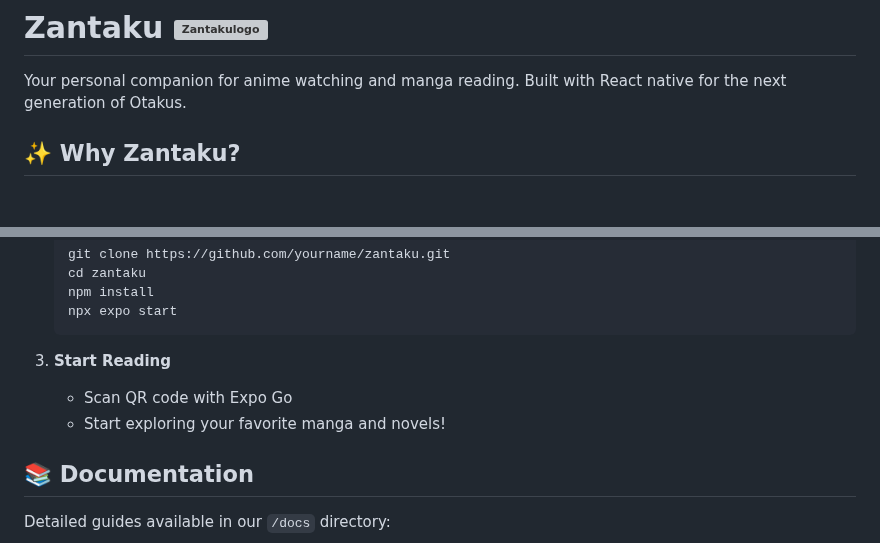
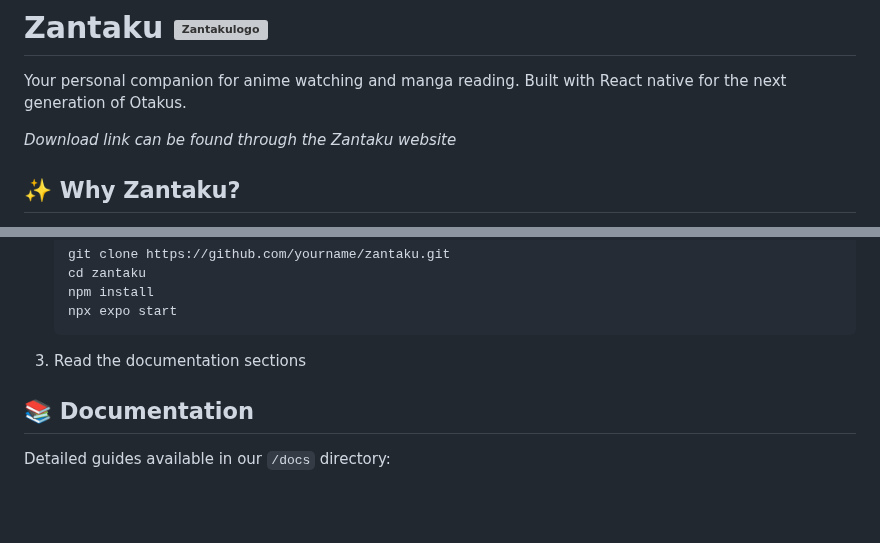
Before and after one commit to zantaku/Zantaku, a Markdown page: README.md, 2 parts joined by grey strips. GitHub-like rendering; blank space fills up the shorter version; grey boxes are pictures that could not be loaded.

Commit message:
Update README.md
forgot the download link

````diff
--- a/README.md
+++ b/README.md
@@ -1,6 +1,8 @@
 # Zantaku ![Zantakulogo](https://media.discordapp.net/attachments/1334433005158268958/1367066959505784882/zantakulogoV2.png?ex=68133bd2&is=6811ea52&hm=d7123b06569991629a33660eaea4b6ed2eeadc6e331874d8c594bd47d7025890&=&format=webp&quality=lossless&width=30&height=30)
 
 Your personal companion for anime watching and manga reading. Built with React native for the next generation of Otakus.
+
+*Download link can be found through the Zantaku website*
 
 ## ✨ Why Zantaku?
 
@@ -50,9 +52,7 @@ Built with modern tech for the best experience:
    npx expo start
    ```
 
-3. **Start Reading**
-   - Scan QR code with Expo Go
-   - Start exploring your favorite manga and novels!
+3. Read the documentation sections
 
 ## 📚 Documentation
 
````
